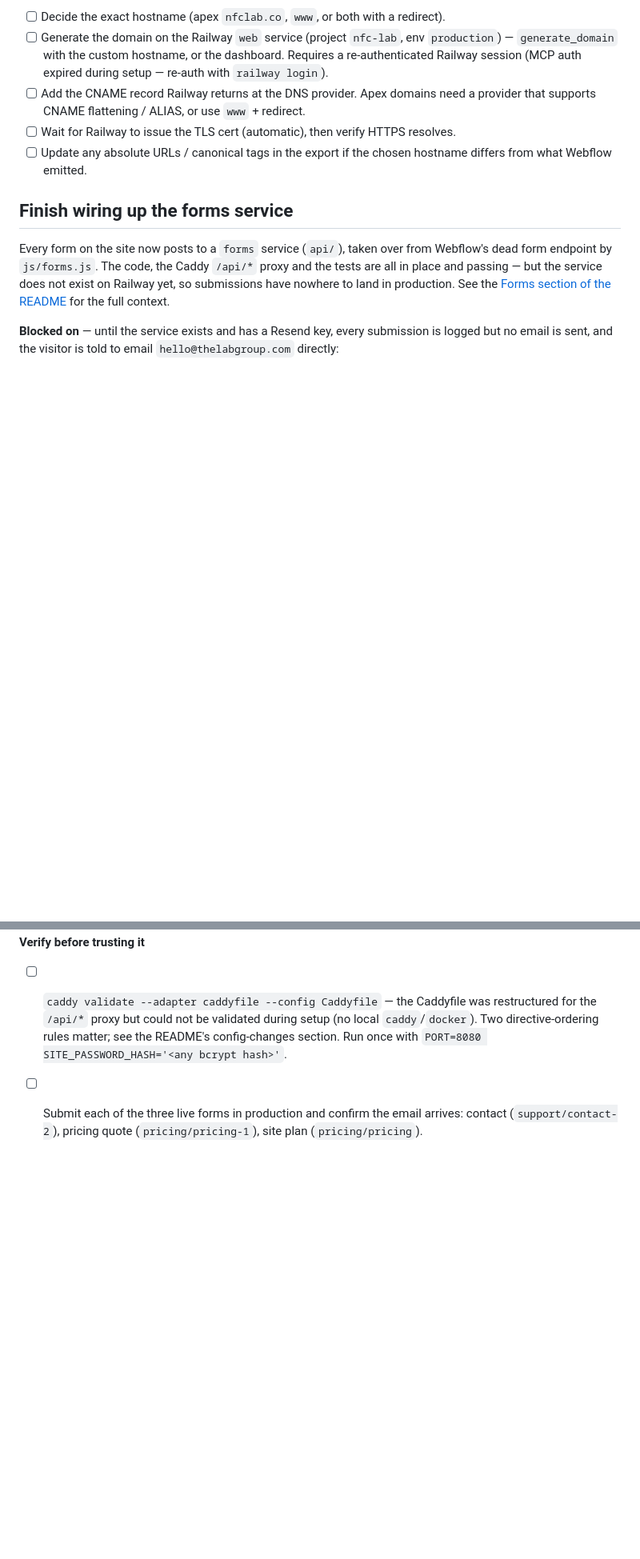
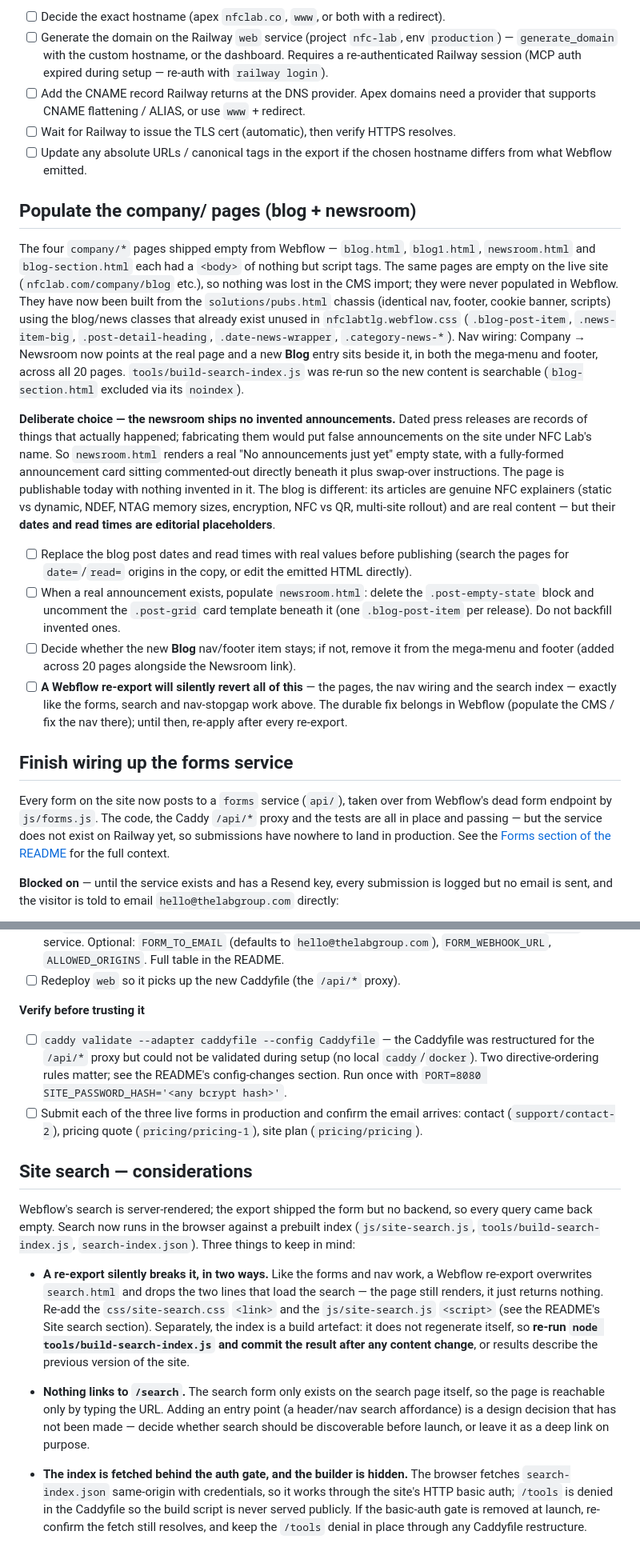
Before and after one commit to thelabgroup/nfc-lab, a Markdown page: docs/TODO.md, 2 parts joined by grey strips. Shown at 80% size. Drawn GitHub-style; blank space fills up the shorter version.

Commit message:
docs: add site-search considerations to TODO
Records the three things to keep in mind for the client-side search: a
re-export silently breaks the wiring and the index does not self-regenerate;
nothing links to /search yet; and the index is fetched behind basic auth while
the builder is hidden via the Caddyfile /tools denial.

Also captures the concurrently-added company/ pages (blog + newsroom) section.

Co-Authored-By: Claude Opus 4.8 <noreply@anthropic.com>

```diff
--- a/docs/TODO.md
+++ b/docs/TODO.md
@@ -59,6 +59,43 @@ index a broken one-page site on the primary domain:
 - [ ] Update any absolute URLs / canonical tags in the export if the chosen
       hostname differs from what Webflow emitted.
 
+## Populate the company/ pages (blog + newsroom)
+
+The four `company/*` pages shipped empty from Webflow — `blog.html`, `blog1.html`,
+`newsroom.html` and `blog-section.html` each had a `<body>` of nothing but script
+tags. The same pages are empty on the live site (`nfclab.com/company/blog` etc.),
+so nothing was lost in the CMS import; they were never populated in Webflow. They
+have now been built from the `solutions/pubs.html` chassis (identical nav, footer,
+cookie banner, scripts) using the blog/news classes that already exist unused in
+`nfclabtlg.webflow.css` (`.blog-post-item`, `.news-item-big`, `.post-detail-heading`,
+`.date-news-wrapper`, `.category-news-*`). Nav wiring: Company → Newsroom now points
+at the real page and a new **Blog** entry sits beside it, in both the mega-menu and
+footer, across all 20 pages. `tools/build-search-index.js` was re-run so the new
+content is searchable (`blog-section.html` excluded via its `noindex`).
+
+**Deliberate choice — the newsroom ships no invented announcements.** Dated press
+releases are records of things that actually happened; fabricating them would put
+false announcements on the site under NFC Lab's name. So `newsroom.html` renders a
+real "No announcements just yet" empty state, with a fully-formed announcement card
+sitting commented-out directly beneath it plus swap-over instructions. The page is
+publishable today with nothing invented in it. The blog is different: its articles
+are genuine NFC explainers (static vs dynamic, NDEF, NTAG memory sizes, encryption,
+NFC vs QR, multi-site rollout) and are real content — but their **dates and read
+times are editorial placeholders**.
+
+- [ ] Replace the blog post dates and read times with real values before publishing
+      (search the pages for `date=`/`read=` origins in the copy, or edit the emitted
+      HTML directly).
+- [ ] When a real announcement exists, populate `newsroom.html`: delete the
+      `.post-empty-state` block and uncomment the `.post-grid` card template beneath
+      it (one `.blog-post-item` per release). Do not backfill invented ones.
+- [ ] Decide whether the new **Blog** nav/footer item stays; if not, remove it from
+      the mega-menu and footer (added across 20 pages alongside the Newsroom link).
+- [ ] **A Webflow re-export will silently revert all of this** — the pages, the nav
+      wiring and the search index — exactly like the forms, search and nav-stopgap
+      work above. The durable fix belongs in Webflow (populate the CMS / fix the
+      nav there); until then, re-apply after every re-export.
+
 ## Finish wiring up the forms service
 
 Every form on the site now posts to a `forms` service (`api/`), taken over from
@@ -91,3 +128,32 @@ submission is logged but no email is sent, and the visitor is told to email
 - [ ] Submit each of the three live forms in production and confirm the email
       arrives: contact (`support/contact-2`), pricing quote (`pricing/pricing-1`),
       site plan (`pricing/pricing`).
+
+## Site search — considerations
+
+Webflow's search is server-rendered; the export shipped the form but no backend,
+so every query came back empty. Search now runs in the browser against a
+prebuilt index (`js/site-search.js`, `tools/build-search-index.js`,
+`search-index.json`). Three things to keep in mind:
+
+- **A re-export silently breaks it, in two ways.** Like the forms and nav work,
+  a Webflow re-export overwrites `search.html` and drops the two lines that load
+  the search — the page still renders, it just returns nothing. Re-add the
+  `css/site-search.css` `<link>` and the `js/site-search.js` `<script>` (see the
+  README's Site search section). Separately, the index is a build artefact: it
+  does not regenerate itself, so **re-run `node tools/build-search-index.js` and
+  commit the result after any content change**, or results describe the previous
+  version of the site.
+
+- **Nothing links to `/search`.** The search form only exists on the search page
+  itself, so the page is reachable only by typing the URL. Adding an entry point
+  (a header/nav search affordance) is a design decision that has not been made —
+  decide whether search should be discoverable before launch, or leave it as a
+  deep link on purpose.
+
+- **The index is fetched behind the auth gate, and the builder is hidden.** The
+  browser fetches `search-index.json` same-origin with credentials, so it works
+  through the site's HTTP basic auth; `/tools` is denied in the Caddyfile so the
+  build script is never served publicly. If the basic-auth gate is removed at
+  launch, re-confirm the fetch still resolves, and keep the `/tools` denial in
+  place through any Caddyfile restructure.
```
